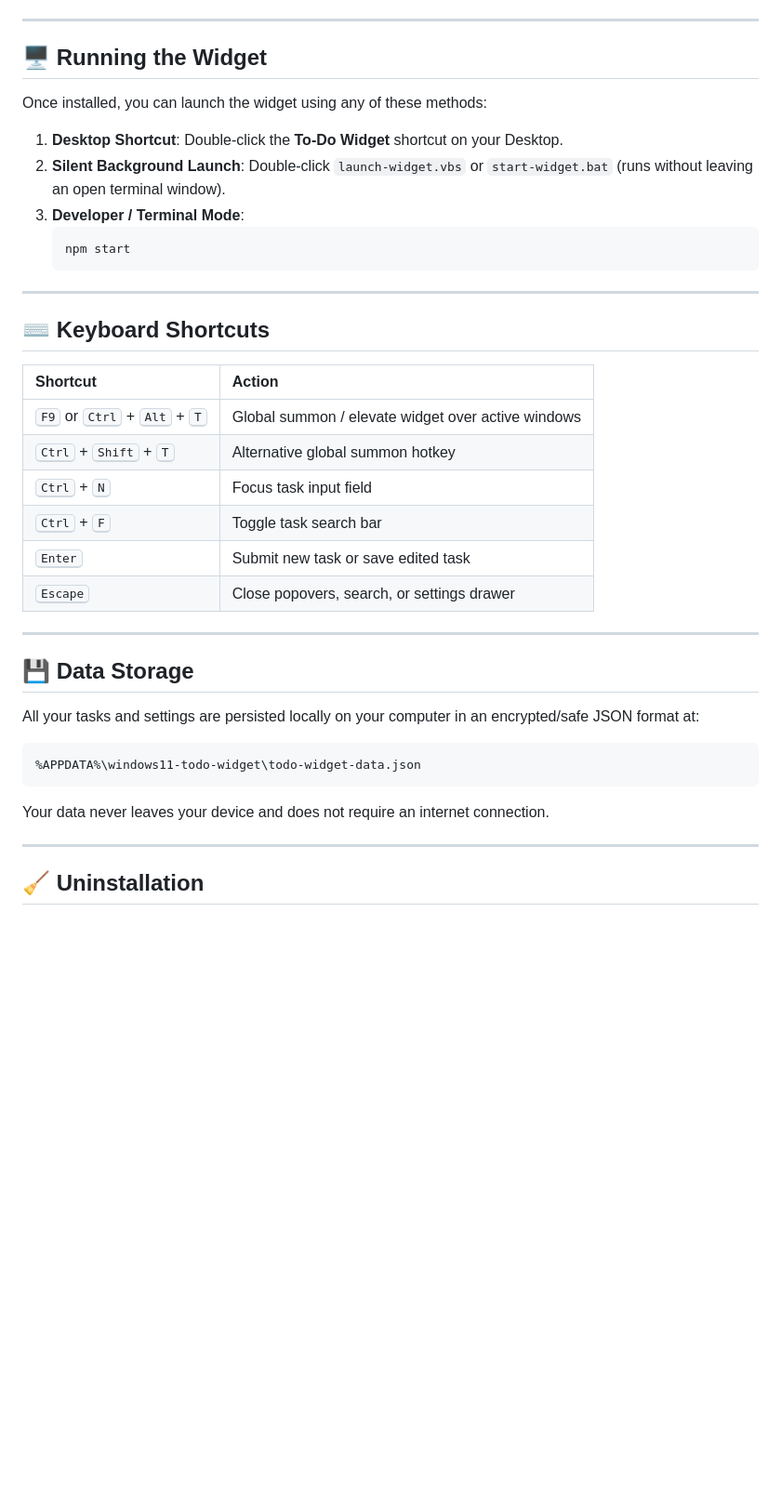
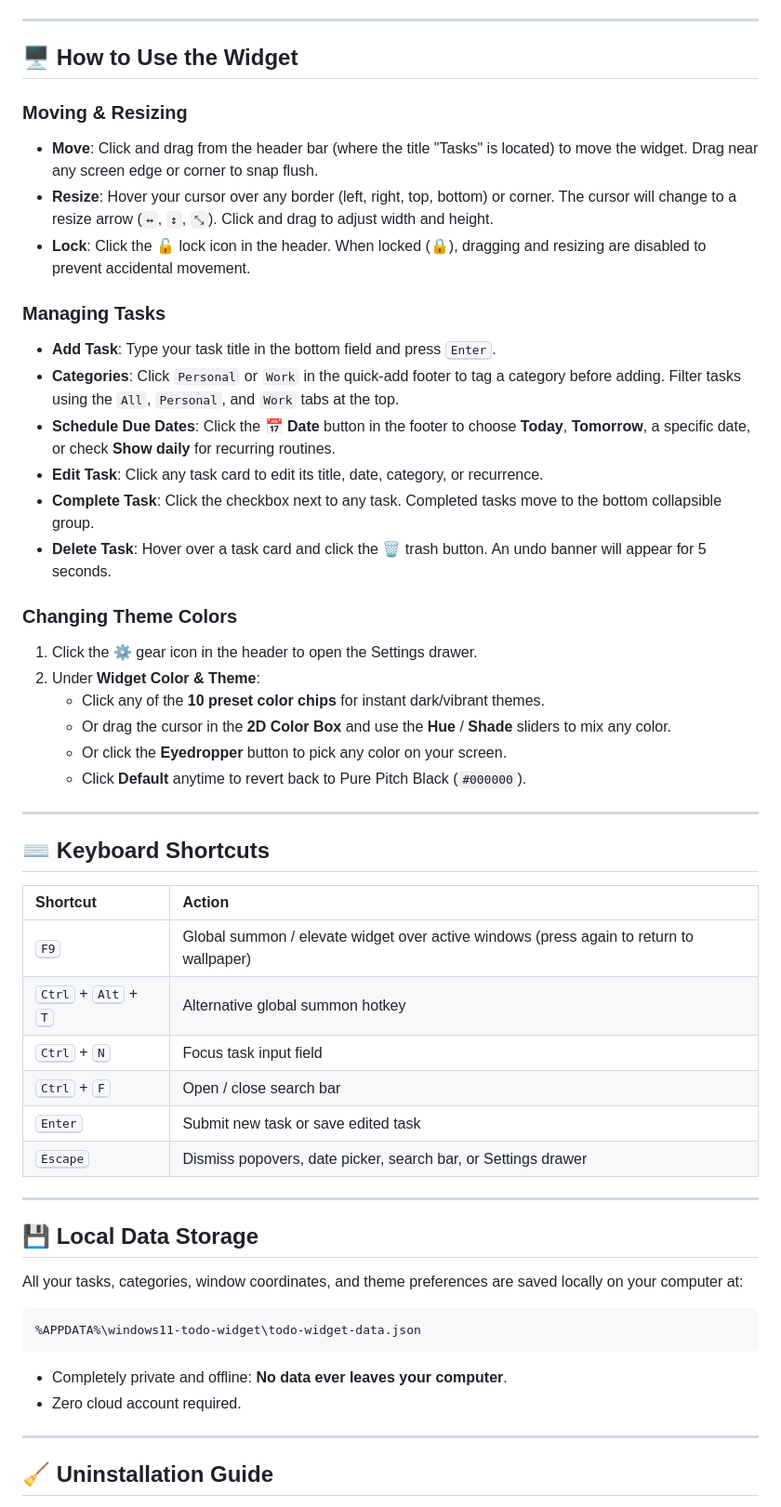
Before and after one commit to P-Sushanth/to-do_widget, a Markdown page: README.md, the part around one of its changes. Shown at 93% size. GitHub-like rendering; blank space fills up the shorter version.

````diff
--- a/README.md
+++ b/README.md
@@ -100,16 +140,28 @@ Choose either prebuilt installer from [GitHub Releases](https://github.com/P-Sus
 
 ---
 
-## 🖥️ Running the Widget
+## 🖥️ How to Use the Widget
 
-Once installed, you can launch the widget using any of these methods:
+### Moving & Resizing
+- **Move**: Click and drag from the header bar (where the title "Tasks" is located) to move the widget. Drag near any screen edge or corner to snap flush.
+- **Resize**: Hover your cursor over any border (left, right, top, bottom) or corner. The cursor will change to a resize arrow (`↔`, `↕`, `⤡`). Click and drag to adjust width and height.
+- **Lock**: Click the **🔓** lock icon in the header. When locked (**🔒**), dragging and resizing are disabled to prevent accidental movement.
 
-1. **Desktop Shortcut**: Double-click the **To-Do Widget** shortcut on your Desktop.
-2. **Silent Background Launch**: Double-click `launch-widget.vbs` or `start-widget.bat` (runs without leaving an open terminal window).
-3. **Developer / Terminal Mode**:
-   ```powershell
-   npm start
-   ```
+### Managing Tasks
+- **Add Task**: Type your task title in the bottom field and press <kbd>Enter</kbd>.
+- **Categories**: Click `Personal` or `Work` in the quick-add footer to tag a category before adding. Filter tasks using the `All`, `Personal`, and `Work` tabs at the top.
+- **Schedule Due Dates**: Click the **📅 Date** button in the footer to choose **Today**, **Tomorrow**, a specific date, or check **Show daily** for recurring routines.
+- **Edit Task**: Click any task card to edit its title, date, category, or recurrence.
+- **Complete Task**: Click the checkbox next to any task. Completed tasks move to the bottom collapsible group.
+- **Delete Task**: Hover over a task card and click the **🗑** trash button. An undo banner will appear for 5 seconds.
+
+### Changing Theme Colors
+1. Click the **⚙** gear icon in the header to open the Settings drawer.
+2. Under **Widget Color & Theme**:
+   - Click any of the **10 preset color chips** for instant dark/vibrant themes.
+   - Or drag the cursor in the **2D Color Box** and use the **Hue** / **Shade** sliders to mix any color.
+   - Or click the **Eyedropper** button to pick any color on your screen.
+   - Click **Default** anytime to revert back to Pure Pitch Black (`#000000`).
 
 ---
 
@@ -117,24 +169,25 @@ Once installed, you can launch the widget using any of these methods:
 
 | Shortcut | Action |
 | :--- | :--- |
-| <kbd>F9</kbd> or <kbd>Ctrl</kbd> + <kbd>Alt</kbd> + <kbd>T</kbd> | Global summon / elevate widget over active windows |
-| <kbd>Ctrl</kbd> + <kbd>Shift</kbd> + <kbd>T</kbd> | Alternative global summon hotkey |
+| <kbd>F9</kbd> | Global summon / elevate widget over active windows (press again to return to wallpaper) |
+| <kbd>Ctrl</kbd> + <kbd>Alt</kbd> + <kbd>T</kbd> | Alternative global summon hotkey |
 | <kbd>Ctrl</kbd> + <kbd>N</kbd> | Focus task input field |
-| <kbd>Ctrl</kbd> + <kbd>F</kbd> | Toggle task search bar |
+| <kbd>Ctrl</kbd> + <kbd>F</kbd> | Open / close search bar |
 | <kbd>Enter</kbd> | Submit new task or save edited task |
-| <kbd>Escape</kbd> | Close popovers, search, or settings drawer |
+| <kbd>Escape</kbd> | Dismiss popovers, date picker, search bar, or Settings drawer |
 
 ---
 
-## 💾 Data Storage
+## 💾 Local Data Storage
 
-All your tasks and settings are persisted locally on your computer in an encrypted/safe JSON format at:
+All your tasks, categories, window coordinates, and theme preferences are saved locally on your computer at:
 ```text
 %APPDATA%\windows11-todo-widget\todo-widget-data.json
 ```
-Your data never leaves your device and does not require an internet connection.
+- Completely private and offline: **No data ever leaves your computer**.
+- Zero cloud account required.
 
 ---
 
-## 🧹 Uninstallation
+## 🧹 Uninstallation Guide
 
````
Also changed, not shown: other parts of README.md (+115 -67 lines).
